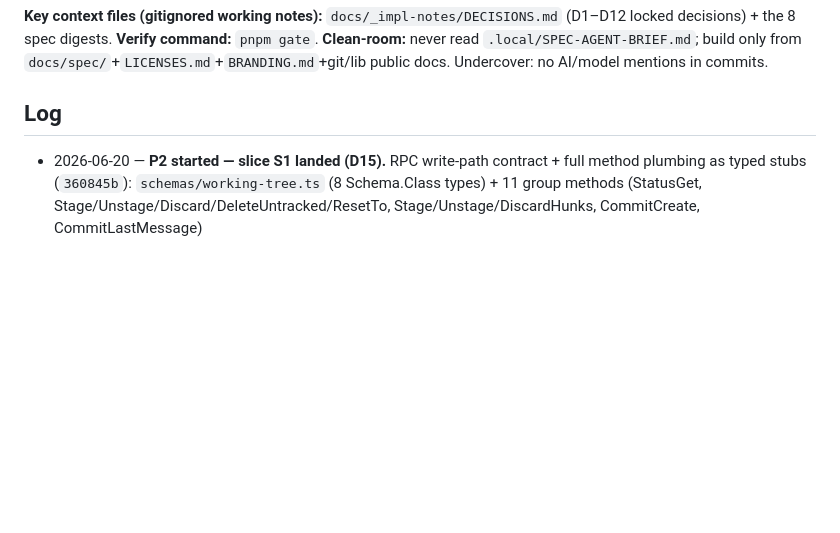
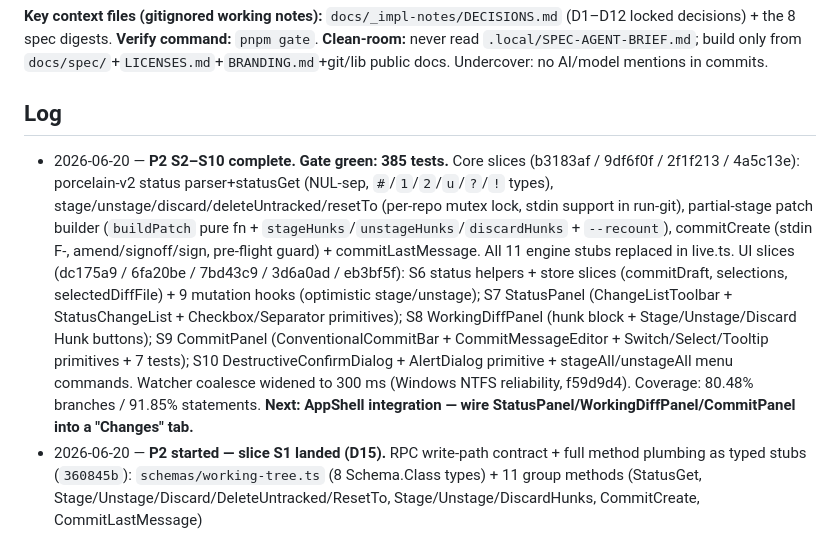
Before and after one commit to cbnsndwch/cbranch, a Markdown page: PROGRESS.md, the part around the change. Rendered like a GitHub page; blank space fills up the shorter version.

Commit message:
docs: log P2 S2-S10 complete (385 tests, gate green)

```diff
--- a/PROGRESS.md
+++ b/PROGRESS.md
@@ -101,6 +101,7 @@ verification gate (this commit). Branch `feat/p0-p1-walking-skeleton`.
 **Key context files (gitignored working notes):** `docs/_impl-notes/DECISIONS.md` (D1–D12 locked decisions) + the 8 spec digests. **Verify command:** `pnpm gate`. **Clean-room:** never read `.local/SPEC-AGENT-BRIEF.md`; build only from `docs/spec/`+`LICENSES.md`+`BRANDING.md`+git/lib public docs. Undercover: no AI/model mentions in commits.
 
 ## Log
+- 2026-06-20 — **P2 S2–S10 complete. Gate green: 385 tests.** Core slices (b3183af / 9df6f0f / 2f1f213 / 4a5c13e): porcelain-v2 status parser+statusGet (NUL-sep, `#`/`1`/`2`/`u`/`?`/`!` types), stage/unstage/discard/deleteUntracked/resetTo (per-repo mutex lock, stdin support in run-git), partial-stage patch builder (`buildPatch` pure fn + `stageHunks`/`unstageHunks`/`discardHunks` + `--recount`), commitCreate (stdin F-, amend/signoff/sign, pre-flight guard) + commitLastMessage. All 11 engine stubs replaced in live.ts. UI slices (dc175a9 / 6fa20be / 7bd43c9 / 3d6a0ad / eb3bf5f): S6 status helpers + store slices (commitDraft, selections, selectedDiffFile) + 9 mutation hooks (optimistic stage/unstage); S7 StatusPanel (ChangeListToolbar + StatusChangeList + Checkbox/Separator primitives); S8 WorkingDiffPanel (hunk block + Stage/Unstage/Discard Hunk buttons); S9 CommitPanel (ConventionalCommitBar + CommitMessageEditor + Switch/Select/Tooltip primitives + 7 tests); S10 DestructiveConfirmDialog + AlertDialog primitive + stageAll/unstageAll menu commands. Watcher coalesce widened to 300 ms (Windows NTFS reliability, f59d9d4). Coverage: 80.48% branches / 91.85% statements. **Next: AppShell integration — wire StatusPanel/WorkingDiffPanel/CommitPanel into a "Changes" tab.**
 - 2026-06-20 — **P2 started — slice S1 landed (D15).** RPC write-path contract + full method plumbing as
   typed stubs (`360845b`): `schemas/working-tree.ts` (8 Schema.Class types) + 11 group methods (StatusGet,
   Stage/Unstage/Discard/DeleteUntracked/ResetTo, Stage/Unstage/DiscardHunks, CommitCreate, CommitLastMessage)
```
